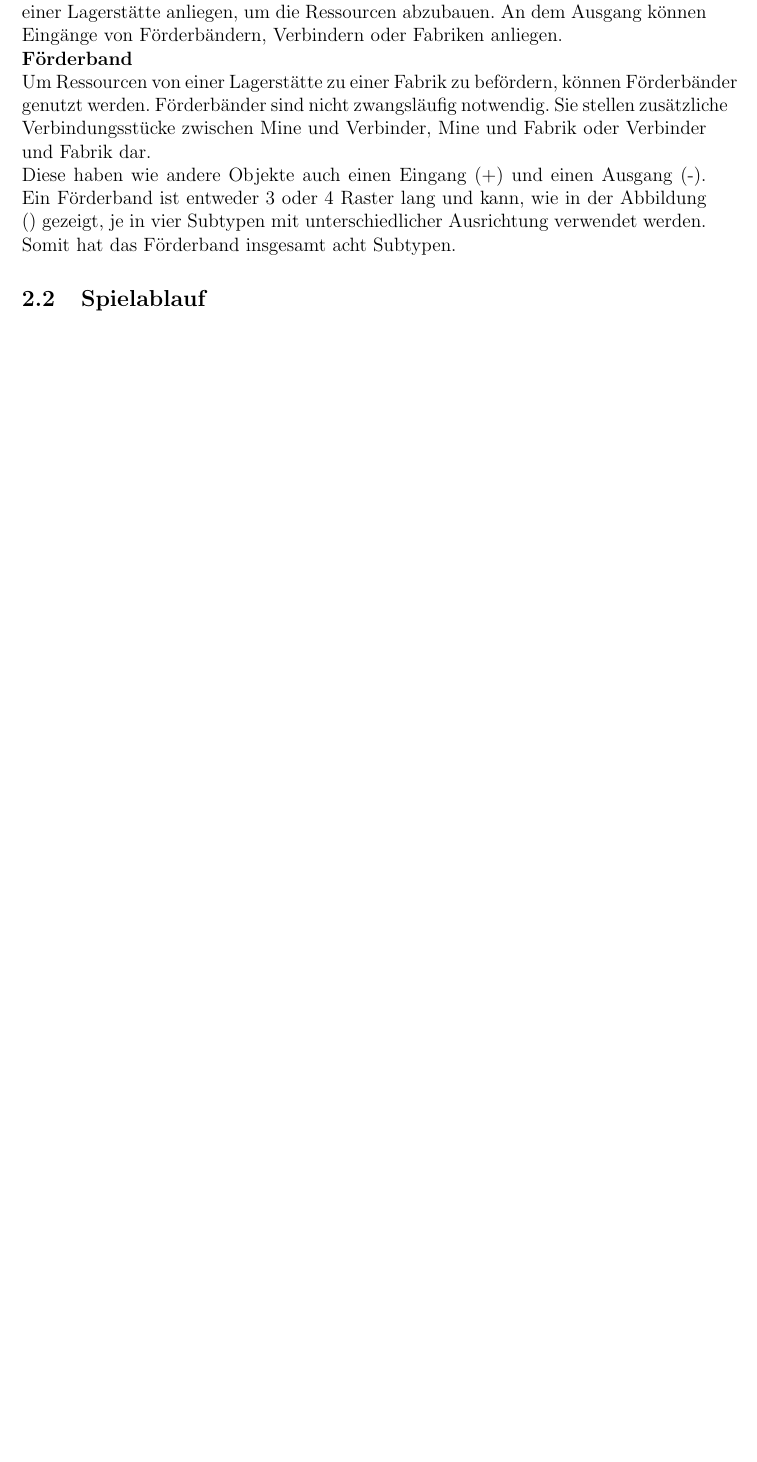
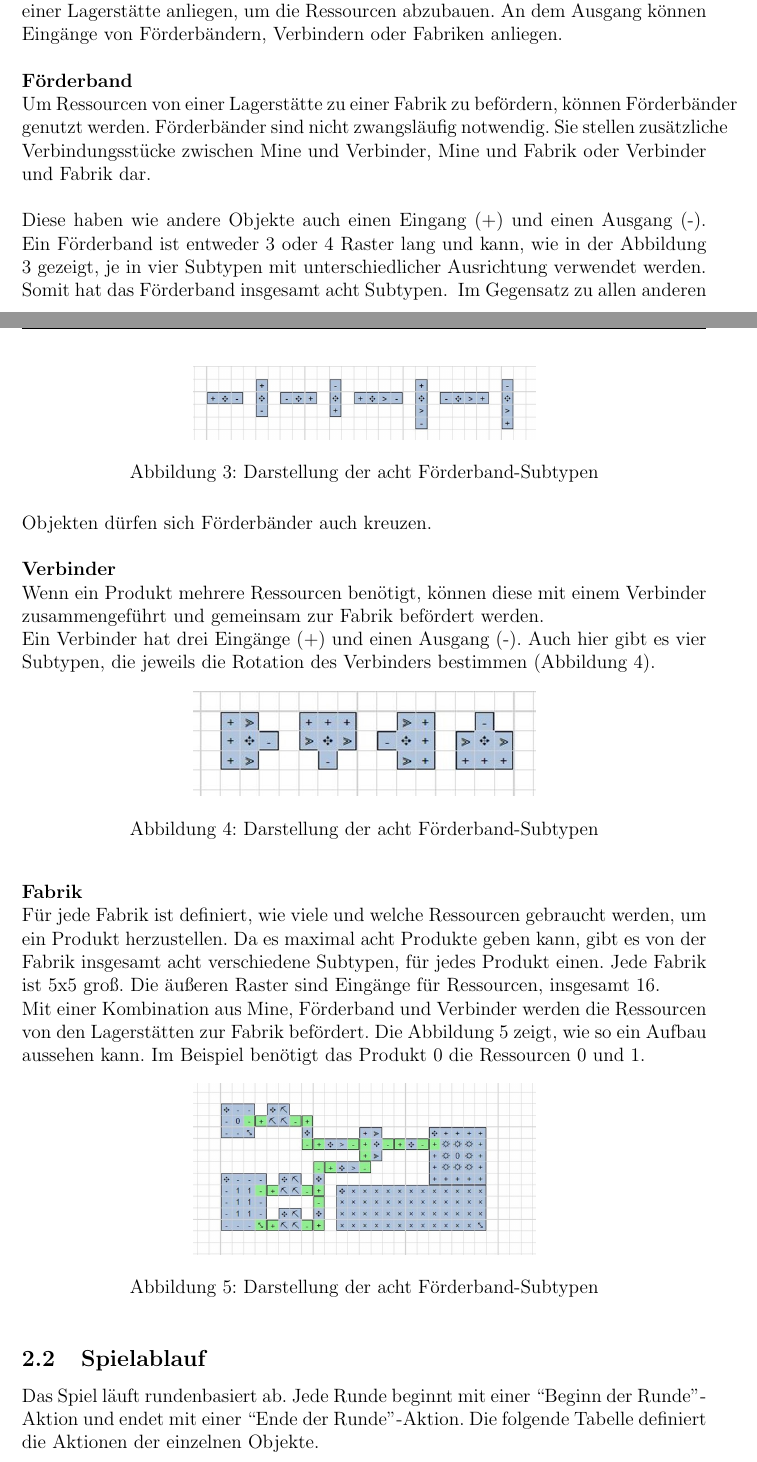
Before and after one commit to tarexo/informaticup-profit, a LaTeX document (docs/informaticup.tex, which reads docs/aufgabenbeschreibung.tex): part of page 5 of 11 before the commit and two parts of pages 5 and 6 of 13 after it, the two joined at a grey line, cut so that both start at the same text, the shorter picture padded with empty space. Compiled offline with pdfLaTeX.

Commit message:
docs: aufgabenstellung images

```diff
--- a/docs/aufgabenbeschreibung.tex
+++ b/docs/aufgabenbeschreibung.tex
@@ -16,28 +16,45 @@ Die Abbildung ref{fig:task1} zeigt ein mögliches Spielfeld. In diesem Beispiel
 \bild{1}{task1.jpg}{Beispielumgebung eines Profit-Spiels}{fig:task1}
 
 Das linke obere Raster befindet sich an der Stelle (0,0), die rechte untere (Breite-1, Höhe-1). Die Größe des Spielfeldes ist pro Spiel vorgegeben.
-\\
+\\\\
 Zu Beginn des Spiels sind bereits Hindernisse und Lagerstätten mit Ressourcen vorhanden.
 Ebenso werden die maximale Rundenanzahl und die Produkte, die produziert werden können, festgelegt.
-\\
+\\\\
 Die Menge an Ressourcen einer Lagerstätte wird durch die Größe der Lagerstätte festgelegt. Diese wird durch die Menge an Rastern~x~5 festgelegt. Ist also eine Lagerstätte $3 \cdot 3$  dann enthält es $3 \cdot 3\cdot 5 = 45$ Ressourcen eines bestimmten Subtyps. Insgesamt gibt es 8 Subtypen (0-7).
-\\
+\\\\
 Hindernisse im Spielfeld stellen Felder dar, in denen kein anderes Gebäude gebaut werden kann. Diese sind beliebig groß, haben aber immer eine rechteckige Form.
-\\
+\\\\
 \textbf{Produkt}\\
 Für jedes Spiel ist mindestens ein Produkt definiert, maximal acht. Ein Produkt benötigt eine beliebige Kombination der acht Ressourcen. Die benötigte Menge der jeweiligen Ressource ist ebenfalls definiert. Beispielsweise kann zur Herstellung von Produkt 0 dreimal die Ressource 0 und einmal die Ressource 1 benötigt werden. Jedes Produkt gibt eine bestimmte Anzahl an Punkte.
-\\
+\\\\
 \textbf{Mine}\\
 Um die Ressourcen in den Lagerstätten abzubauen, gibt es Minen. Sie ist 4x2 oder 2x4 Felder groß und hat vier Subtypen, die die Rotation der Mine bestimmen. Die Abbildung \ref{fig:mine} zeigt die vier verschiedenen Subtypen der Mine.
 \bild{0.5}{mines.jpg}{Darstellung der vier Minen-Subtypen}{fig:mine}
 Jede Mine hat einen Eingang (+) und einen Ausgang (-). Der Eingang muss an einem Ausgang einer Lagerstätte anliegen, um die Ressourcen abzubauen. An dem Ausgang können Eingänge von Förderbändern, Verbindern oder Fabriken anliegen.
-\\
+\\\\
 \textbf{Förderband}\\
 Um Ressourcen von einer Lagerstätte zu einer Fabrik zu befördern, können Förderbänder genutzt werden. Förderbänder sind nicht zwangsläufig notwendig. Sie stellen zusätzliche Verbindungsstücke zwischen Mine und Verbinder, Mine und Fabrik oder Verbinder und Fabrik dar.
+\\\\
+Diese haben wie andere Objekte auch einen Eingang (+) und einen Ausgang (-). Ein Förderband ist entweder 3 oder 4 Raster lang und kann, wie in der Abbildung \ref{fig:conveyor} gezeigt, je in vier Subtypen mit unterschiedlicher Ausrichtung verwendet werden. Somit hat das Förderband insgesamt acht Subtypen.
+\bild{0.5}{conveyor.jpg}{Darstellung der acht Förderband-Subtypen}{fig:conveyor}
+Im Gegensatz zu allen anderen Objekten dürfen sich Förderbänder auch kreuzen.
+\\\\
+\textbf{Verbinder}\\
+Wenn ein Produkt mehrere Ressourcen benötigt, können diese mit einem Verbinder zusammengeführt und gemeinsam zur Fabrik befördert werden.
 \\
-Diese haben wie andere Objekte auch einen Eingang (+) und einen Ausgang (-). Ein Förderband ist entweder 3 oder 4 Raster lang und kann, wie in der Abbildung () gezeigt, je in vier Subtypen mit unterschiedlicher Ausrichtung verwendet werden. Somit hat das Förderband insgesamt acht Subtypen.
+Ein Verbinder hat drei Eingänge (+) und einen Ausgang (-). Auch hier gibt es vier Subtypen, die jeweils die Rotation des Verbinders bestimmen (Abbildung \ref{fig:combiner}).
+\bild{0.5}{combiner.jpg}{Darstellung der acht Förderband-Subtypen}{fig:combiner}
+\\\\
+\textbf{Fabrik}\\
+Für jede Fabrik ist definiert, wie viele und welche Ressourcen gebraucht werden, um ein Produkt herzustellen. Da es maximal acht Produkte geben kann, gibt es von der Fabrik insgesamt acht verschiedene Subtypen, für jedes Produkt einen. Jede Fabrik ist 5x5 groß. Die äußeren Raster sind Eingänge für Ressourcen, insgesamt 16.
+\\
+Mit einer Kombination aus Mine, Förderband und Verbinder werden die Ressourcen von den Lagerstätten zur Fabrik befördert. Die Abbildung \ref{fig:factory} zeigt, wie so ein Aufbau aussehen kann. Im Beispiel benötigt das Produkt 0 die Ressourcen 0 und 1.
+\bild{0.5}{solved_task.jpg}{Darstellung der acht Förderband-Subtypen}{fig:factory}
+
+\subsection{Spielablauf}
+Das Spiel läuft rundenbasiert ab. Jede Runde beginnt mit einer “Beginn der Runde”-Aktion und endet mit einer “Ende der Runde”-Aktion.
+Die folgende Tabelle definiert die Aktionen der einzelnen Objekte.
 
 
-\subsection{Spielablauf}
 
 \subsection{Darstellung in JSON}
```
Also changed, not shown: docs/images/combiner.jpg (added), docs/images/conveyor.jpg (added), docs/images/solved_task.jpg (added), docs/informaticup.pdf, docs/aufgabenbeschreibung.tex (6 more changed lines), 1 other file.
